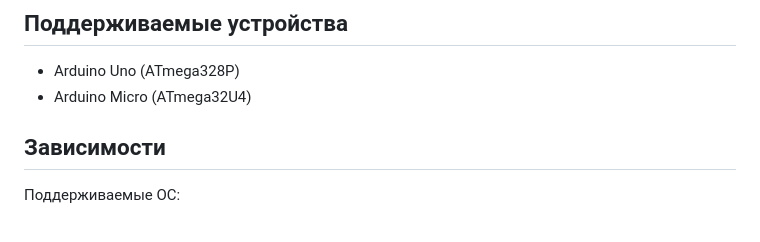
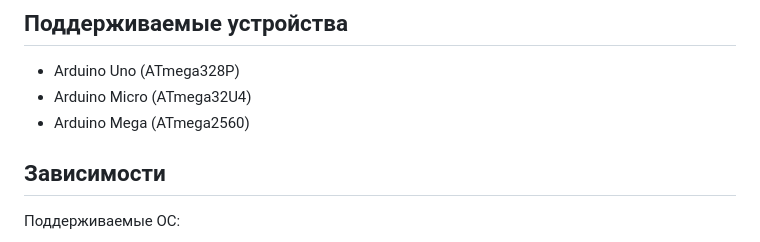
Before and after one commit to kruzhok-team/lapki-flasher, a Markdown page: README.md, the part around the change. Drawn GitHub-style.

Commit message:
Arduino Mega

```diff
--- a/README.md
+++ b/README.md
@@ -6,6 +6,7 @@
 
 - Arduino Uno (ATmega328P)
 - Arduino Micro (ATmega32U4)
+- Arduino Mega (ATmega2560)
 
 ## Зависимости
 
```
